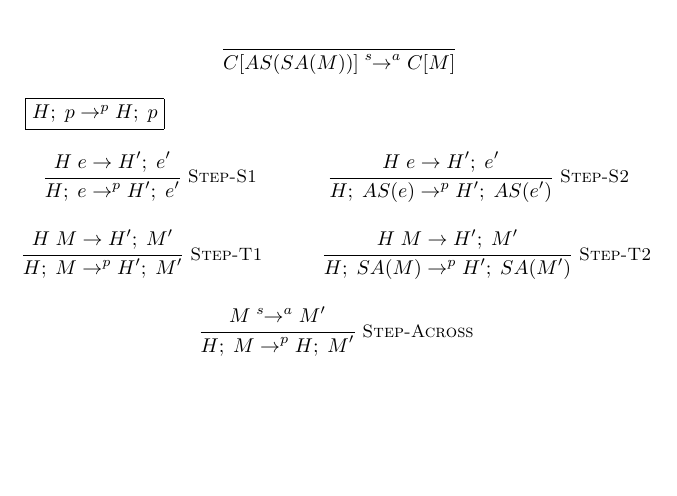
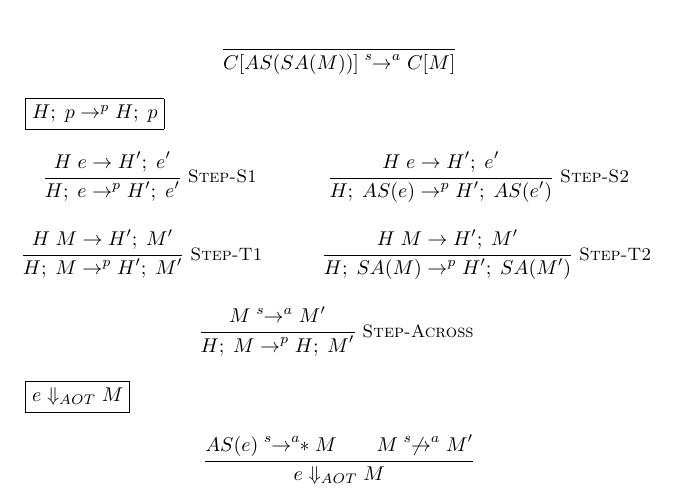
Before and after one commit to wilbowma/multi-lang-comp, a LaTeX document (lfcs-2021-seminar-talk/snippets.tex): part of page 2 of 2, cut so that both start at the same text, the shorter picture padded with empty space. Compiled offline with pdfLaTeX.

Commit message:
More snipppets for talk

```diff
--- a/lfcs-2021-seminar-talk/snippets.tex
+++ b/lfcs-2021-seminar-talk/snippets.tex
@@ -124,4 +124,15 @@ $$
       {H;\; M \to^p H;\; M'}
 \end{mathpar}
 
+
+\fbox{$e \Downarrow_{AOT} M$}
+\begin{mathpar}
+  \inferrule
+             {AS(e) \; {}^s\!\!\to^a\!\!*\; M
+               \\
+               M \; {}^s\!\!\not\to^a M'}
+      {e \Downarrow_{AOT} M}
+\end{mathpar}
+
+
 \end{document}
```
Also changed, not shown: lfcs-2021-seminar-talk/snippets.tex (2 more changed lines).
